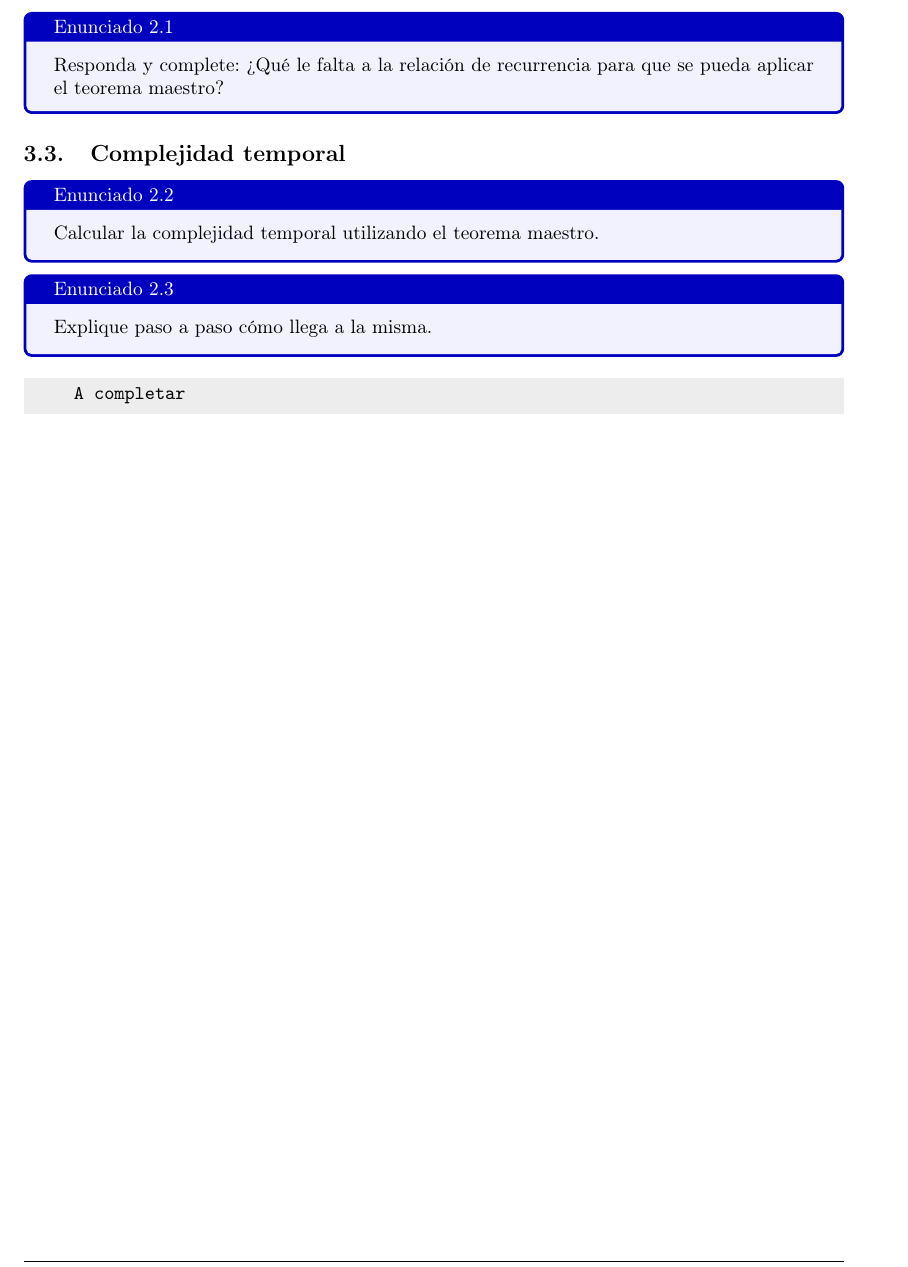
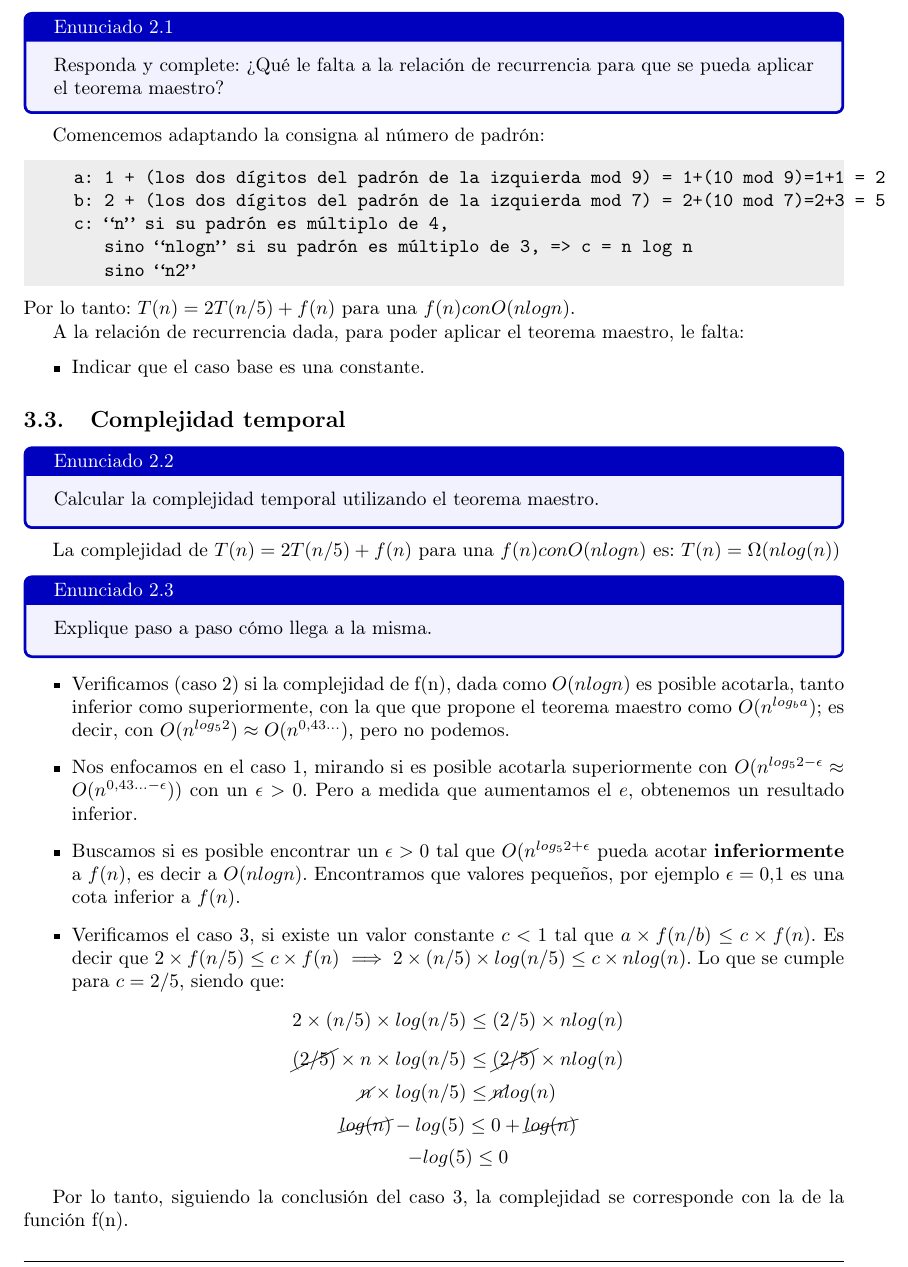
Before and after one commit to Desencuentro/7529_TDA1_TP1, a LaTeX document (tp1.tex): part of page 17 of 17, cut so that both start at the same text. Compiled offline with pdfLaTeX.

Commit message:
Final de entrega (falta nombre)

```diff
--- a/tp1.tex
+++ b/tp1.tex
@@ -14,7 +14,7 @@
 \usepackage[most]{tcolorbox}
 \usepackage{longtable}
 \usepackage{booktabs}
-
+\usepackage{cancel}
 
 \pagestyle{fancy} % Encabezado y pie de página
 \fancyhf{}
@@ -586,17 +586,54 @@ c: “n” si su padrón es múltiplo de 4,
     Responda y complete: ¿Qué le falta a la relación de recurrencia para que se pueda aplicar el teorema maestro?
 \end{tcolorbox}
 
+Comencemos adaptando la consigna al número de padrón:
+\begin{lcverbatim}
+    a: 1 + (los dos dígitos del padrón de la izquierda mod 9) = 1+(10 mod 9)=1+1 = 2
+    b: 2 + (los dos dígitos del padrón de la izquierda mod 7) = 2+(10 mod 7)=2+3 = 5
+    c: “n” si su padrón es múltiplo de 4,
+       sino “nlogn” si su padrón es múltiplo de 3, => c = n log n
+       sino “n2”
+\end{lcverbatim}
+Por lo tanto:
+$T(n) = 2 T(n/5) + f(n)$ para una $f(n) con O(n log n)$.
+
+A la relación de recurrencia dada, para poder aplicar el teorema maestro, le falta:
+\begin{itemize}
+    \item Indicar que el caso base es una constante.
+\end{itemize}
+
 \subsection{Complejidad temporal}
 \begin{tcolorbox}[colback=blue!5!white,colframe=blue!75!black,title=Enunciado 2.2]
     Calcular la complejidad temporal utilizando el teorema maestro.
 \end{tcolorbox}
 
+La complejidad de $T(n) = 2 T(n/5) + f(n)$ para una $f(n) con O(n log n)$ es: $T(n)=\Omega(n log(n))$
+
 \begin{tcolorbox}[colback=blue!5!white,colframe=blue!75!black,title=Enunciado 2.3]
     Explique paso a paso cómo llega a la misma.
 \end{tcolorbox}
+\begin{itemize}
+    \item Verificamos (caso 2) si la complejidad de f(n), dada como $O(n log n)$ es posible acotarla, tanto inferior como
+    superiormente, con la que que propone el teorema maestro como $O(n^{log_b a})$; es decir, con
+    $O(n^{log_5 2}) \approx O(n^{0.43...})$, pero no podemos.
+    \item Nos enfocamos en el caso 1, mirando si es posible acotarla superiormente con
+    $O(n^{log_5 2 - \epsilon}  \approx O(n^{0.43... - \epsilon}))$
+    con un $\epsilon>0$. Pero a medida que aumentamos el $e$, obtenemos un resultado inferior.
+    \item Buscamos si es posible encontrar un $\epsilon > 0$ tal que $O(n^{log_5 2 + \epsilon}$ pueda acotar
+    \textbf{inferiormente} a $f(n)$, es decir a $O(n log n)$. Encontramos que valores pequeños, por ejemplo
+    $\epsilon = 0.1$ es una cota inferior a $f(n)$.
+    \item Verificamos el caso 3, si existe un valor constante $c < 1$ tal que $a \times f(n/b) \leq c \times f(n)$.
+    Es decir que $2 \times f(n/5) \leq c \times f(n)$
+    $\implies 2 \times (n/5)\times log(n/5) \leq c \times n log(n)$.
+    Lo que se cumple para $c=2/5$, siendo que:
+    $$2 \times (n/5)\times log(n/5) \leq (2/5) \times n log(n)$$
+    $$\cancel{(2/5)} \times n \times log(n/5) \leq \cancel{(2/5)} \times n log(n)$$
+    $$\cancel{n} \times log(n/5) \leq \cancel{n} log(n)$$
+    $$\cancel{log(n)}-log(5) \leq 0+\cancel{log(n)}$$
+    $$-log(5) \leq 0$$
+\end{itemize}
 
-\begin{lcverbatim}
-    A completar
-\end{lcverbatim}
+Por lo tanto, siguiendo la conclusión del caso 3, la complejidad se corresponde con la de
+la función f(n).
 
 \end{document}
```
Also changed, not shown: tp1.pdf.
